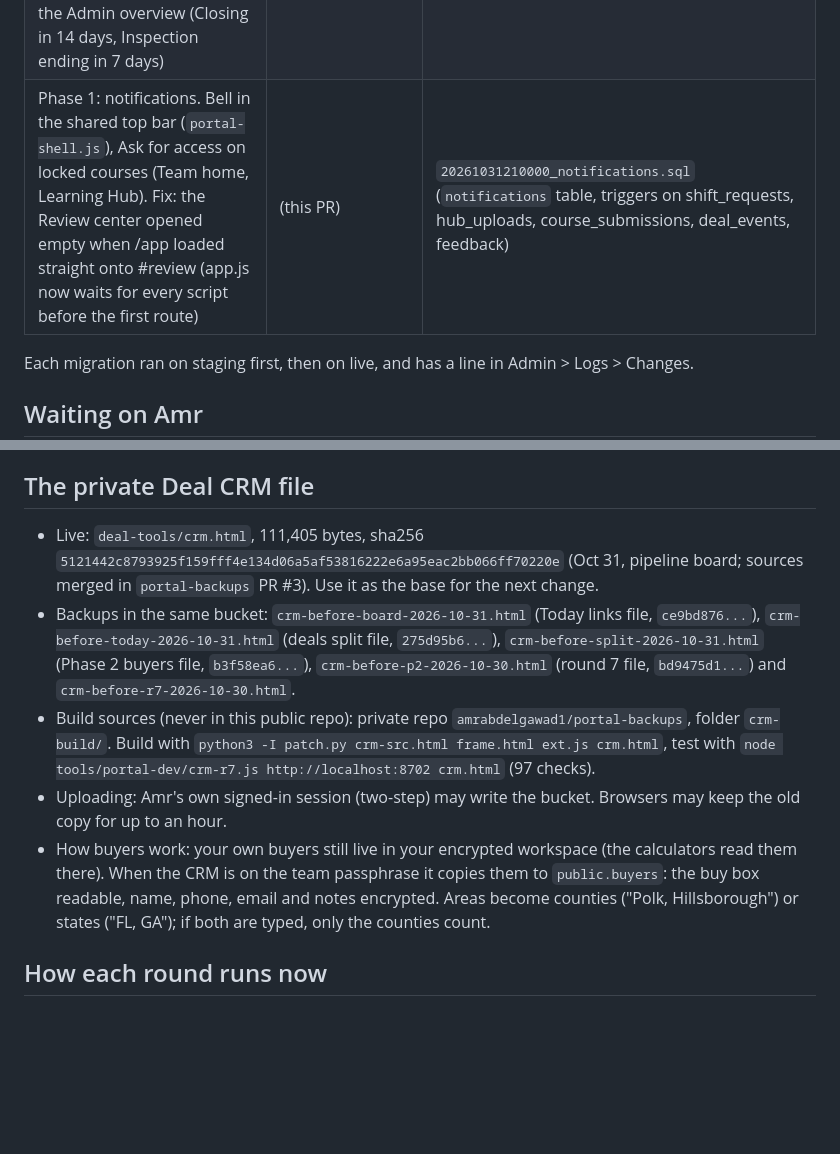
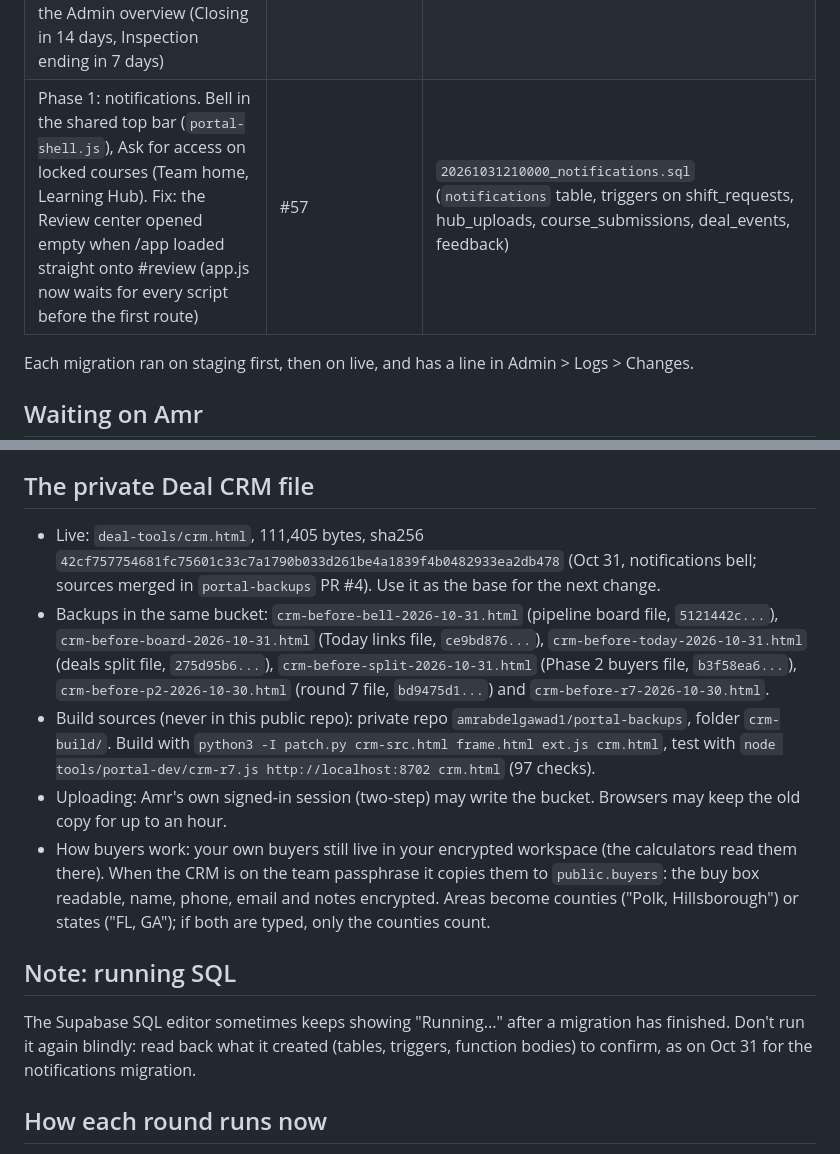
Before and after one commit to amrabdelgawad1/amrabdelgawad1.github.io, a Markdown page: PICKUP.md, 2 parts joined by grey strips. GitHub-like rendering; blank space fills up the shorter version.

Commit message:
PICKUP: notifications live, CRM file uploaded
Co-Authored-By: Claude Opus 5.5 <noreply@anthropic.com>
Claude-Session: https://claude.ai/code/session_01EwnNq5DgdDmVaisqa9a2Uw

```diff
--- a/PICKUP.md
+++ b/PICKUP.md
@@ -21,7 +21,7 @@ Pick up from here. Every item below is merged to `main` and live unless it says
 | Phase 1: end-of-day reports on the Admin overview (today or yesterday: sent, no report, on shift, didn't work, with hours, numbers and notes) | #54 | `20261031180000_eod.sql` (`portal_eod`) |
 | Fix: clocking out on the tracker now clears Live now, and the same shift is never saved twice (Amr's End on an already-saved shift just clears Live now) | #54 | `20261031190000_shift_dupes.sql` (two triggers on `shifts`) |
 | Phase 1: pipeline board. Deal CRM Board view (five stage columns) and List/Board switch; contract signed, inspection ends and closing dates on deals under contract, with countdowns in the CRM, on Today and on the Admin overview (Closing in 14 days, Inspection ending in 7 days) | #55 | `20261031200000_deal_dates.sql` (three date columns on `deals`, staging then live). CRM file uploaded |
-| Phase 1: notifications. Bell in the shared top bar (`portal-shell.js`), Ask for access on locked courses (Team home, Learning Hub). Fix: the Review center opened empty when /app loaded straight onto #review (app.js now waits for every script before the first route) | (this PR) | `20261031210000_notifications.sql` (`notifications` table, triggers on shift_requests, hub_uploads, course_submissions, deal_events, feedback) |
+| Phase 1: notifications. Bell in the shared top bar (`portal-shell.js`), Ask for access on locked courses (Team home, Learning Hub). Fix: the Review center opened empty when /app loaded straight onto #review (app.js now waits for every script before the first route) | #57 | `20261031210000_notifications.sql` (`notifications` table, triggers on shift_requests, hub_uploads, course_submissions, deal_events, feedback) |
 
 Each migration ran on staging first, then on live, and has a line in Admin > Logs > Changes.
 
@@ -46,11 +46,14 @@ Later, by Amr's choice:
 - Website: legal pages and a public outsourcing page, later.
 
 ## The private Deal CRM file
-- Live: `deal-tools/crm.html`, 111,405 bytes, sha256 `5121442c8793925f159fff4e134d06a5af53816222e6a95eac2bb066ff70220e` (Oct 31, pipeline board; sources merged in `portal-backups` PR #3). Use it as the base for the next change.
-- Backups in the same bucket: `crm-before-board-2026-10-31.html` (Today links file, `ce9bd876...`), `crm-before-today-2026-10-31.html` (deals split file, `275d95b6...`), `crm-before-split-2026-10-31.html` (Phase 2 buyers file, `b3f58ea6...`), `crm-before-p2-2026-10-30.html` (round 7 file, `bd9475d1...`) and `crm-before-r7-2026-10-30.html`.
+- Live: `deal-tools/crm.html`, 111,405 bytes, sha256 `42cf757754681fc75601c33c7a1790b033d261be4a1839f4b0482933ea2db478` (Oct 31, notifications bell; sources merged in `portal-backups` PR #4). Use it as the base for the next change.
+- Backups in the same bucket: `crm-before-bell-2026-10-31.html` (pipeline board file, `5121442c...`), `crm-before-board-2026-10-31.html` (Today links file, `ce9bd876...`), `crm-before-today-2026-10-31.html` (deals split file, `275d95b6...`), `crm-before-split-2026-10-31.html` (Phase 2 buyers file, `b3f58ea6...`), `crm-before-p2-2026-10-30.html` (round 7 file, `bd9475d1...`) and `crm-before-r7-2026-10-30.html`.
 - Build sources (never in this public repo): private repo `amrabdelgawad1/portal-backups`, folder `crm-build/`. Build with `python3 -I patch.py crm-src.html frame.html ext.js crm.html`, test with `node tools/portal-dev/crm-r7.js http://localhost:8702 crm.html` (97 checks).
 - Uploading: Amr's own signed-in session (two-step) may write the bucket. Browsers may keep the old copy for up to an hour.
 - How buyers work: your own buyers still live in your encrypted workspace (the calculators read them there). When the CRM is on the team passphrase it copies them to `public.buyers`: the buy box readable, name, phone, email and notes encrypted. Areas become counties ("Polk, Hillsborough") or states ("FL, GA"); if both are typed, only the counties count.
+
+## Note: running SQL
+The Supabase SQL editor sometimes keeps showing "Running..." after a migration has finished. Don't run it again blindly: read back what it created (tables, triggers, function bodies) to confirm, as on Oct 31 for the notifications migration.
 
 ## How each round runs now
 1. Build on a branch, with checks in `tools/portal-dev/`. `test-roles.sh` runs every database check, 181 at the moment.
```
